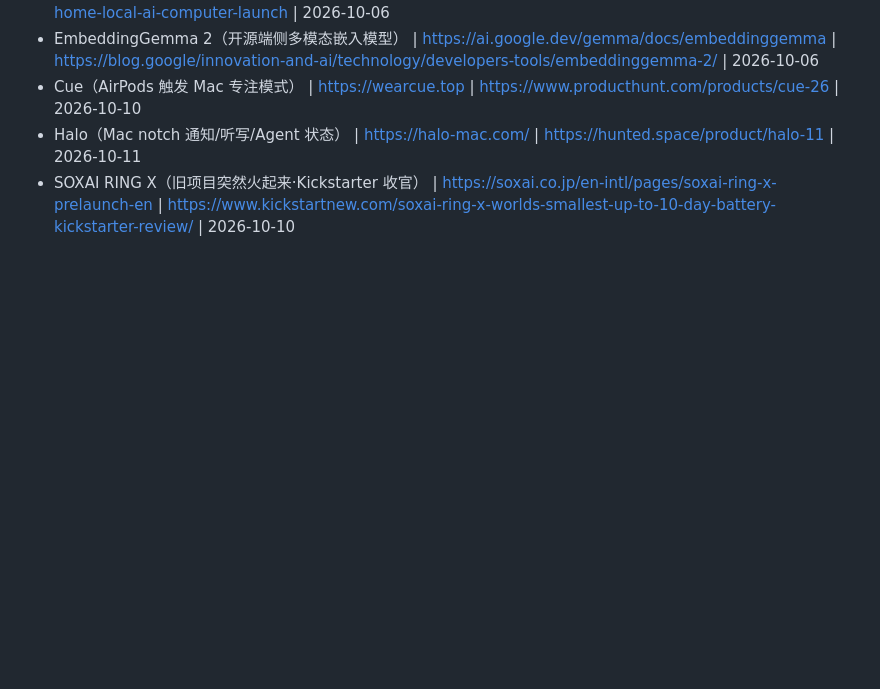
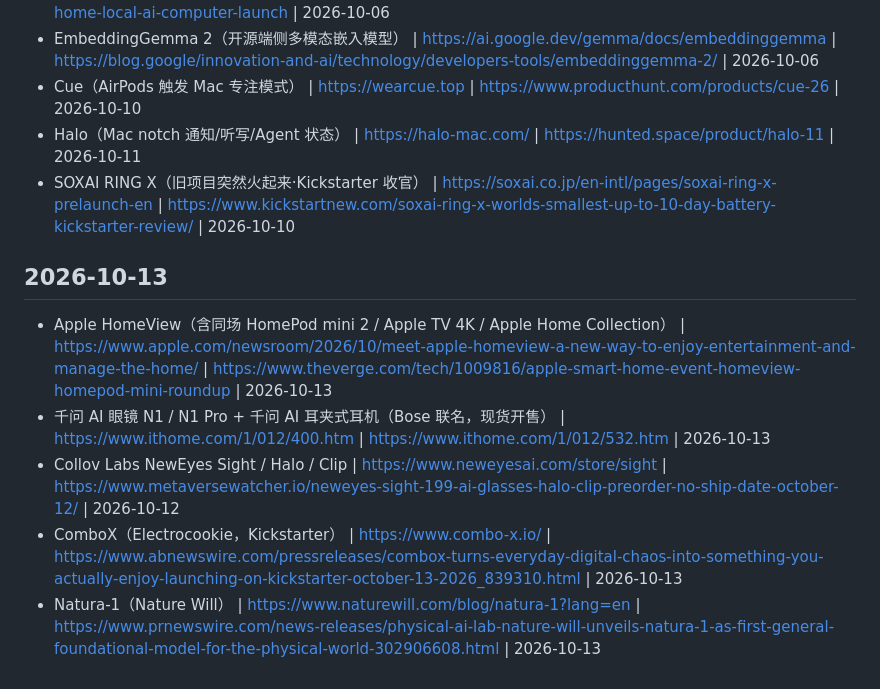
Before and after one commit to infometa/ai-voice-tech-monitor, a Markdown page: history.md, the part around the change. Rendered like a GitHub page; blank space fills up the shorter version.

Commit message:
追加 2026-10-13 监控去重记录

```diff
--- a/history.md
+++ b/history.md
@@ -278,3 +278,9 @@
 - Cue（AirPods 触发 Mac 专注模式） | https://wearcue.top | https://www.producthunt.com/products/cue-26 | 2026-10-10
 - Halo（Mac notch 通知/听写/Agent 状态） | https://halo-mac.com/ | https://hunted.space/product/halo-11 | 2026-10-11
 - SOXAI RING X（旧项目突然火起来·Kickstarter 收官） | https://soxai.co.jp/en-intl/pages/soxai-ring-x-prelaunch-en | https://www.kickstartnew.com/soxai-ring-x-worlds-smallest-up-to-10-day-battery-kickstarter-review/ | 2026-10-10
+## 2026-10-13
+- Apple HomeView（含同场 HomePod mini 2 / Apple TV 4K / Apple Home Collection） | https://www.apple.com/newsroom/2026/10/meet-apple-homeview-a-new-way-to-enjoy-entertainment-and-manage-the-home/ | https://www.theverge.com/tech/1009816/apple-smart-home-event-homeview-homepod-mini-roundup | 2026-10-13
+- 千问 AI 眼镜 N1 / N1 Pro + 千问 AI 耳夹式耳机（Bose 联名，现货开售） | https://www.ithome.com/1/012/400.htm | https://www.ithome.com/1/012/532.htm | 2026-10-13
+- Collov Labs NewEyes Sight / Halo / Clip | https://www.neweyesai.com/store/sight | https://www.metaversewatcher.io/neweyes-sight-199-ai-glasses-halo-clip-preorder-no-ship-date-october-12/ | 2026-10-12
+- ComboX（Electrocookie，Kickstarter） | https://www.combo-x.io/ | https://www.abnewswire.com/pressreleases/combox-turns-everyday-digital-chaos-into-something-you-actually-enjoy-launching-on-kickstarter-october-13-2026_839310.html | 2026-10-13
+- Natura-1（Nature Will） | https://www.naturewill.com/blog/natura-1?lang=en | https://www.prnewswire.com/news-releases/physical-ai-lab-nature-will-unveils-natura-1-as-first-general-foundational-model-for-the-physical-world-302906608.html | 2026-10-13
```
